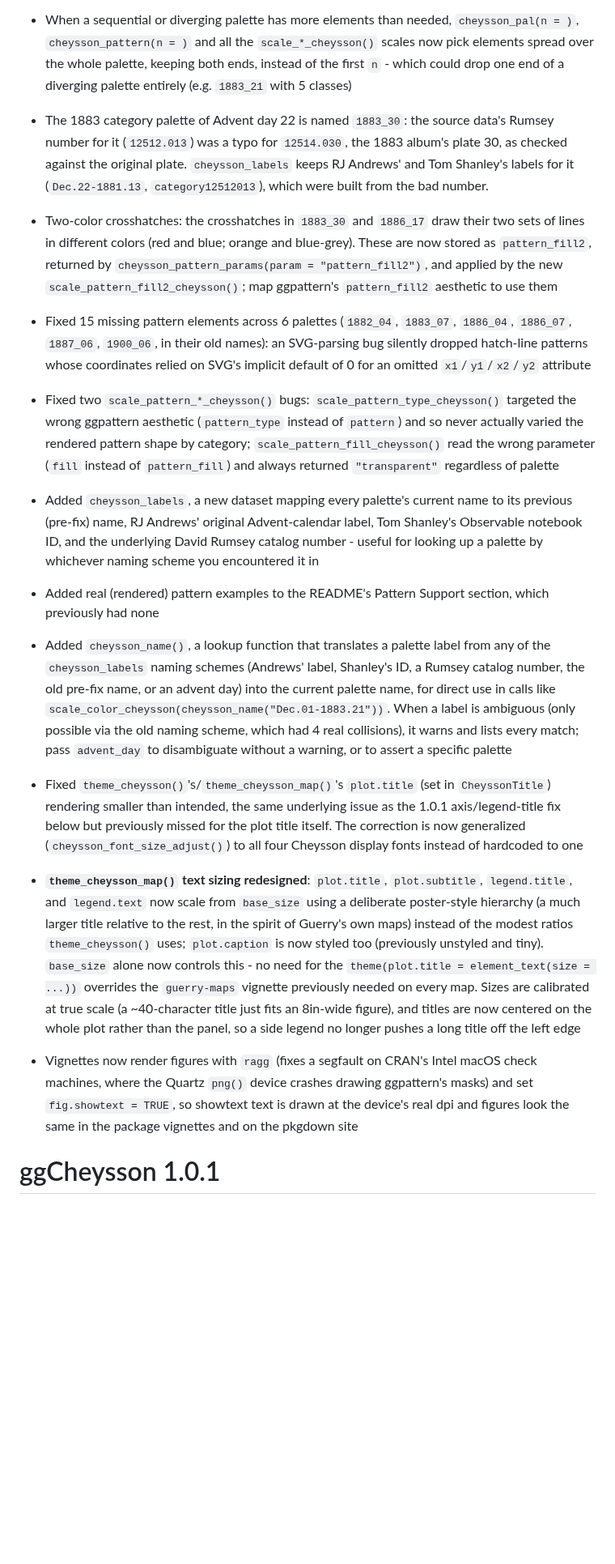
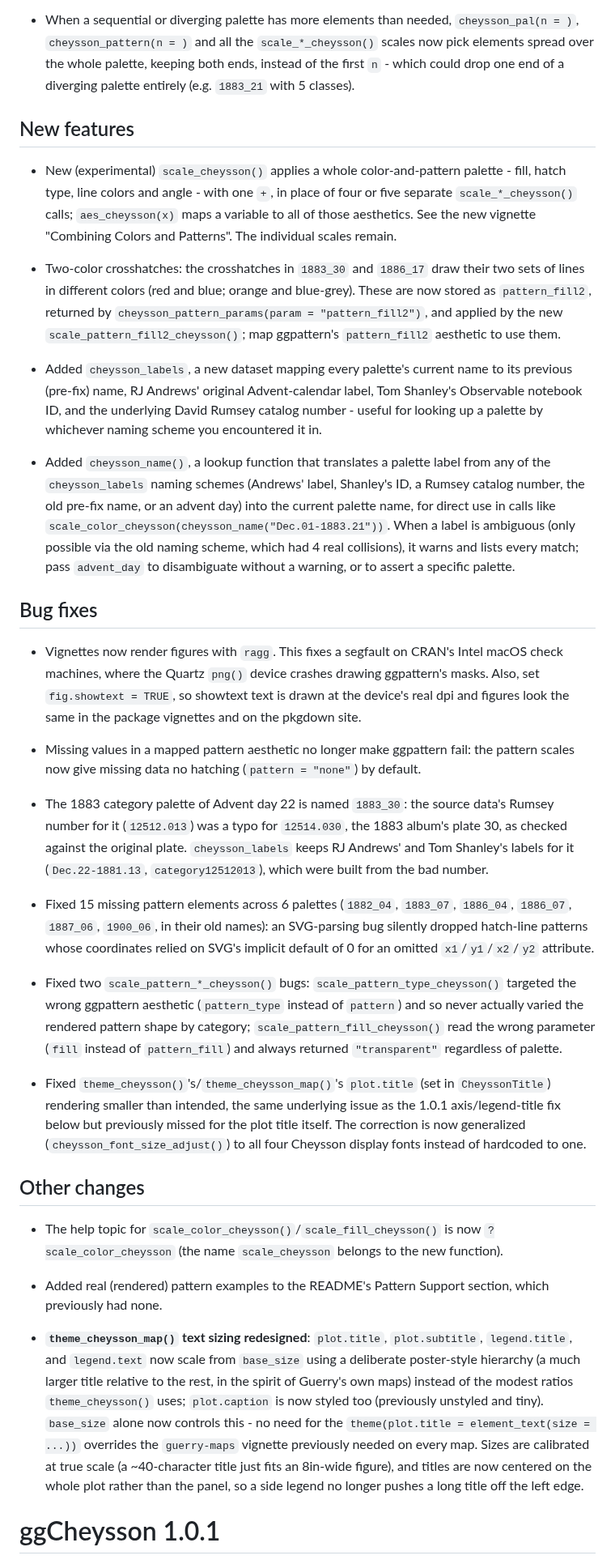
Before and after one commit to friendly/ggCheysson, a Markdown page: NEWS.md, the part around one of its changes. Shown at 81% size. Drawn GitHub-style; blank space fills up the shorter version.

Commit message:
NEWS: group 1.1.0 into Breaking/New features/Bug fixes/Other; fix heading levels

```diff
--- a/NEWS.md
+++ b/NEWS.md
@@ -37,48 +28,70 @@
 * When a sequential or diverging palette has more elements than needed, `cheysson_pal(n = )`,
   `cheysson_pattern(n = )` and all the `scale_*_cheysson()` scales now pick elements spread
   over the whole palette, keeping both ends, instead of the first `n` - which could drop one
-  end of a diverging palette entirely (e.g. `1883_21` with 5 classes)
+  end of a diverging palette entirely (e.g. `1883_21` with 5 classes).
+
+## New features
+
+* New (experimental) `scale_cheysson()` applies a whole color-and-pattern palette - fill, hatch
+  type, line colors and angle - with one `+`, in place of four or five separate
+  `scale_*_cheysson()` calls; `aes_cheysson(x)` maps a variable to all of those aesthetics.
+  See the new vignette "Combining Colors and Patterns". The individual scales remain.
+
+* Two-color crosshatches: the crosshatches in `1883_30` and `1886_17` draw their two sets of
+  lines in different colors (red and blue; orange and blue-grey). These are now stored as
+  `pattern_fill2`, returned by `cheysson_pattern_params(param = "pattern_fill2")`, and applied by
+  the new `scale_pattern_fill2_cheysson()`; map ggpattern's `pattern_fill2` aesthetic to use them.
+
+* Added `cheysson_labels`, a new dataset mapping every palette's current name to its previous
+  (pre-fix) name, RJ Andrews' original Advent-calendar label, Tom Shanley's Observable notebook
+  ID, and the underlying David Rumsey catalog number - useful for looking up a palette by
+  whichever naming scheme you encountered it in.
+
+* Added `cheysson_name()`, a lookup function that translates a palette label from any of the
+  `cheysson_labels` naming schemes (Andrews' label, Shanley's ID, a Rumsey catalog number, the
+  old pre-fix name, or an advent day) into the current palette name, for direct use in calls like
+  `scale_color_cheysson(cheysson_name("Dec.01-1883.21"))`. When a label is ambiguous (only
+  possible via the old naming scheme, which had 4 real collisions), it warns and lists every
+  match; pass `advent_day` to disambiguate without a warning, or to assert a specific palette.
+
+## Bug fixes
+
+* Vignettes now render figures with `ragg`. This fixes a segfault on CRAN's Intel macOS check
+  machines, where the Quartz `png()` device crashes drawing ggpattern's masks. Also, set
+  `fig.showtext = TRUE`, so showtext text is drawn at the device's real dpi and figures look the
+  same in the package vignettes and on the pkgdown site.
+
+* Missing values in a mapped pattern aesthetic no longer make ggpattern fail: the pattern
+  scales now give missing data no hatching (`pattern = "none"`) by default.
 
 * The 1883 category palette of Advent day 22 is named `1883_30`: the source data's Rumsey
   number for it (`12512.013`) was a typo for `12514.030`, the 1883 album's plate 30, as checked
   against the original plate. `cheysson_labels` keeps RJ Andrews' and Tom Shanley's labels for
   it (`Dec.22-1881.13`, `category12512013`), which were built from the bad number.
 
-* Two-color crosshatches: the crosshatches in `1883_30` and `1886_17` draw their two sets of
-  lines in different colors (red and blue; orange and blue-grey). These are now stored as
-  `pattern_fill2`, returned by `cheysson_pattern_params(param = "pattern_fill2")`, and applied by
-  the new `scale_pattern_fill2_cheysson()`; map ggpattern's `pattern_fill2` aesthetic to use them
-
 * Fixed 15 missing pattern elements across 6 palettes (`1882_04`, `1883_07`, `1886_04`,
   `1886_07`, `1887_06`, `1900_06`, in their old names): an SVG-parsing bug silently dropped
   hatch-line patterns whose coordinates relied on SVG's implicit default of 0 for an omitted
-  `x1`/`y1`/`x2`/`y2` attribute
+  `x1`/`y1`/`x2`/`y2` attribute.
 
 * Fixed two `scale_pattern_*_cheysson()` bugs: `scale_pattern_type_cheysson()` targeted the
   wrong ggpattern aesthetic (`pattern_type` instead of `pattern`) and so never actually varied
   the rendered pattern shape by category; `scale_pattern_fill_cheysson()` read the wrong
   parameter (`fill` instead of `pattern_fill`) and always returned `"transparent"` regardless of
-  palette
-
-* Added `cheysson_labels`, a new dataset mapping every palette's current name to its previous
-  (pre-fix) name, RJ Andrews' original Advent-calendar label, Tom Shanley's Observable notebook
-  ID, and the underlying David Rumsey catalog number - useful for looking up a palette by
-  whichever naming scheme you encountered it in
-
-* Added real (rendered) pattern examples to the README's Pattern Support section, which
-  previously had none
-
-* Added `cheysson_name()`, a lookup function that translates a palette label from any of the
-  `cheysson_labels` naming schemes (Andrews' label, Shanley's ID, a Rumsey catalog number, the
-  old pre-fix name, or an advent day) into the current palette name, for direct use in calls like
-  `scale_color_cheysson(cheysson_name("Dec.01-1883.21"))`. When a label is ambiguous (only
-  possible via the old naming scheme, which had 4 real collisions), it warns and lists every
-  match; pass `advent_day` to disambiguate without a warning, or to assert a specific palette
+  palette.
 
 * Fixed `theme_cheysson()`'s/`theme_cheysson_map()`'s `plot.title` (set in `CheyssonTitle`)
   rendering smaller than intended, the same underlying issue as the 1.0.1 axis/legend-title fix
   below but previously missed for the plot title itself. The correction is now generalized
-  (`cheysson_font_size_adjust()`) to all four Cheysson display fonts instead of hardcoded to one
+  (`cheysson_font_size_adjust()`) to all four Cheysson display fonts instead of hardcoded to one.
+
+## Other changes
+
+* The help topic for `scale_color_cheysson()`/`scale_fill_cheysson()` is now
+  `?scale_color_cheysson` (the name `scale_cheysson` belongs to the new function).
+
+* Added real (rendered) pattern examples to the README's Pattern Support section, which
+  previously had none.
 
 * **`theme_cheysson_map()` text sizing redesigned**: `plot.title`, `plot.subtitle`,
   `legend.title`, and `legend.text` now scale from `base_size` using a deliberate poster-style
@@ -88,12 +101,7 @@
   `theme(plot.title = element_text(size = ...))` overrides the `guerry-maps` vignette previously
   needed on every map. Sizes are calibrated at true scale (a ~40-character title just fits an
   8in-wide figure), and titles are now centered on the whole plot rather than the panel, so a
-  side legend no longer pushes a long title off the left edge
-
-* Vignettes now render figures with `ragg` (fixes a segfault on CRAN's Intel macOS check
-  machines, where the Quartz `png()` device crashes drawing ggpattern's masks) and set
-  `fig.showtext = TRUE`, so showtext text is drawn at the device's real dpi and figures look the
-  same in the package vignettes and on the pkgdown site
+  side legend no longer pushes a long title off the left edge.
 
 # ggCheysson 1.0.1
 
```
Also changed, not shown: other parts of NEWS.md (+3 -12 lines).
